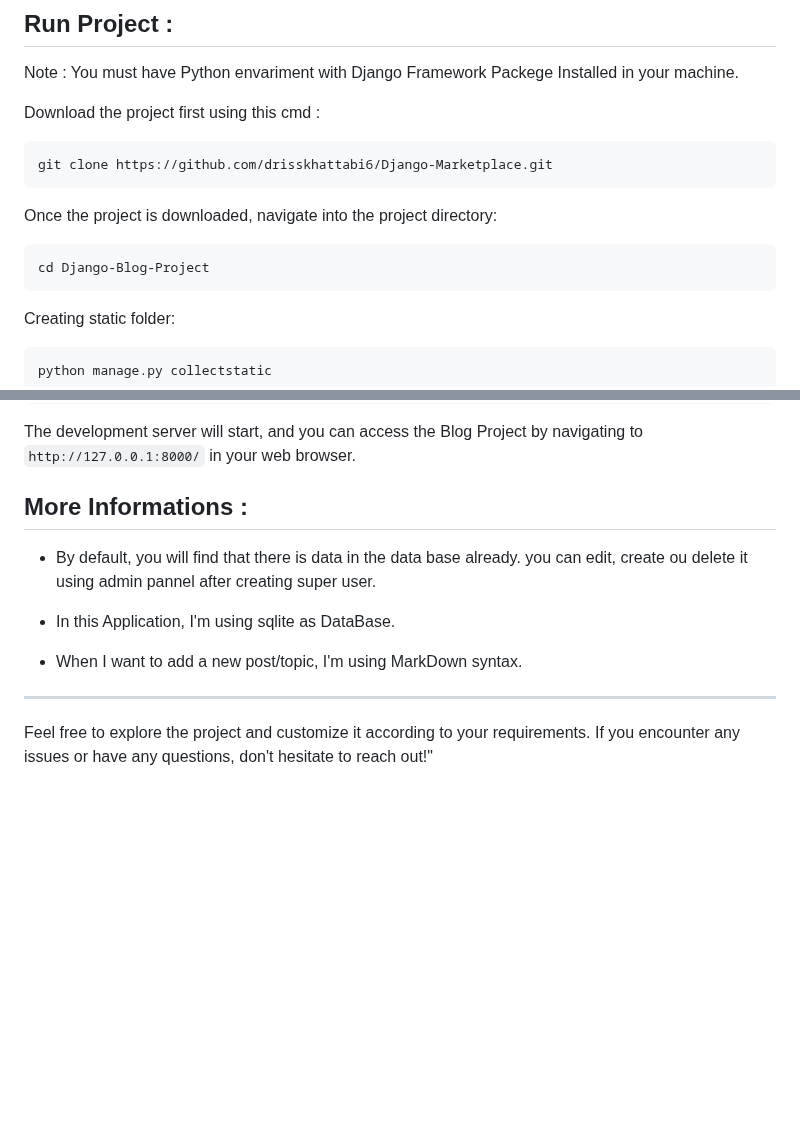
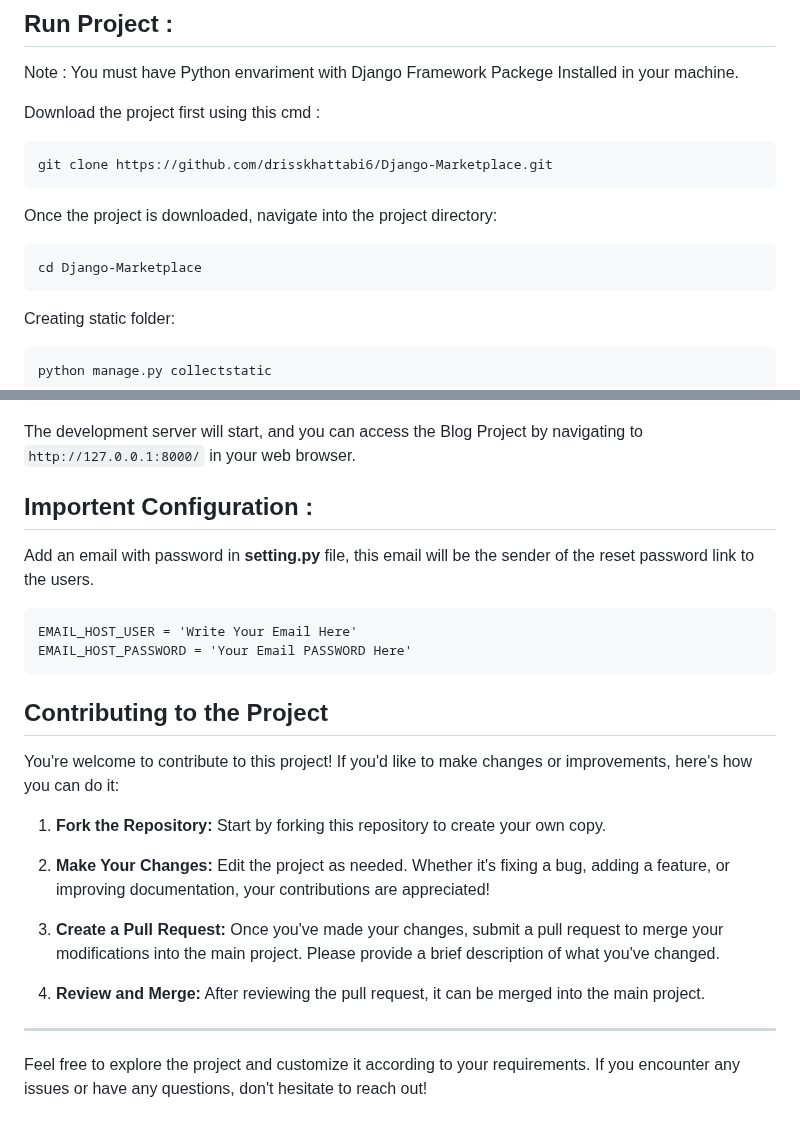
Before and after one commit to drisskhattabi6/Django-Marketplace, a Markdown page: README.md, 2 parts joined by grey strips. Drawn GitHub-style; blank space fills up the shorter version.

````diff
--- a/README.md
+++ b/README.md
@@ -89,7 +89,7 @@ git clone https://github.com/drisskhattabi6/Django-Marketplace.git
 Once the project is downloaded, navigate into the project directory:
 
 ```
-cd Django-Blog-Project
+cd Django-Marketplace
 ```
 
 Creating static folder:
@@ -120,14 +120,27 @@ python manage.py runserver
 
 The development server will start, and you can access the Blog Project by navigating to `http://127.0.0.1:8000/` in your web browser.
 
-## More Informations :
+## Importent Configuration :
 
-- By default, you will find that there is data in the data base already. you can edit, create ou delete it using admin pannel after creating super user.
+Add an email with password in **setting.py** file, this email will be the sender of the reset password link to the users.
 
-- In this Application, I'm using sqlite as DataBase.
+```
+EMAIL_HOST_USER = 'Write Your Email Here'
+EMAIL_HOST_PASSWORD = 'Your Email PASSWORD Here'
+```
 
-- When I want to add a new post/topic, I'm using MarkDown syntax.
+## Contributing to the Project
 
-------
+You're welcome to contribute to this project! If you'd like to make changes or improvements, here's how you can do it:
 
-Feel free to explore the project and customize it according to your requirements. If you encounter any issues or have any questions, don't hesitate to reach out!"
+1. **Fork the Repository:** Start by forking this repository to create your own copy.
+
+2. **Make Your Changes:** Edit the project as needed. Whether it's fixing a bug, adding a feature, or improving documentation, your contributions are appreciated!
+
+3. **Create a Pull Request:** Once you've made your changes, submit a pull request to merge your modifications into the main project. Please provide a brief description of what you've changed.
+
+4. **Review and Merge:** After reviewing the pull request, it can be merged into the main project.
+
+----
+
+Feel free to explore the project and customize it according to your requirements. If you encounter any issues or have any questions, don't hesitate to reach out!
````
